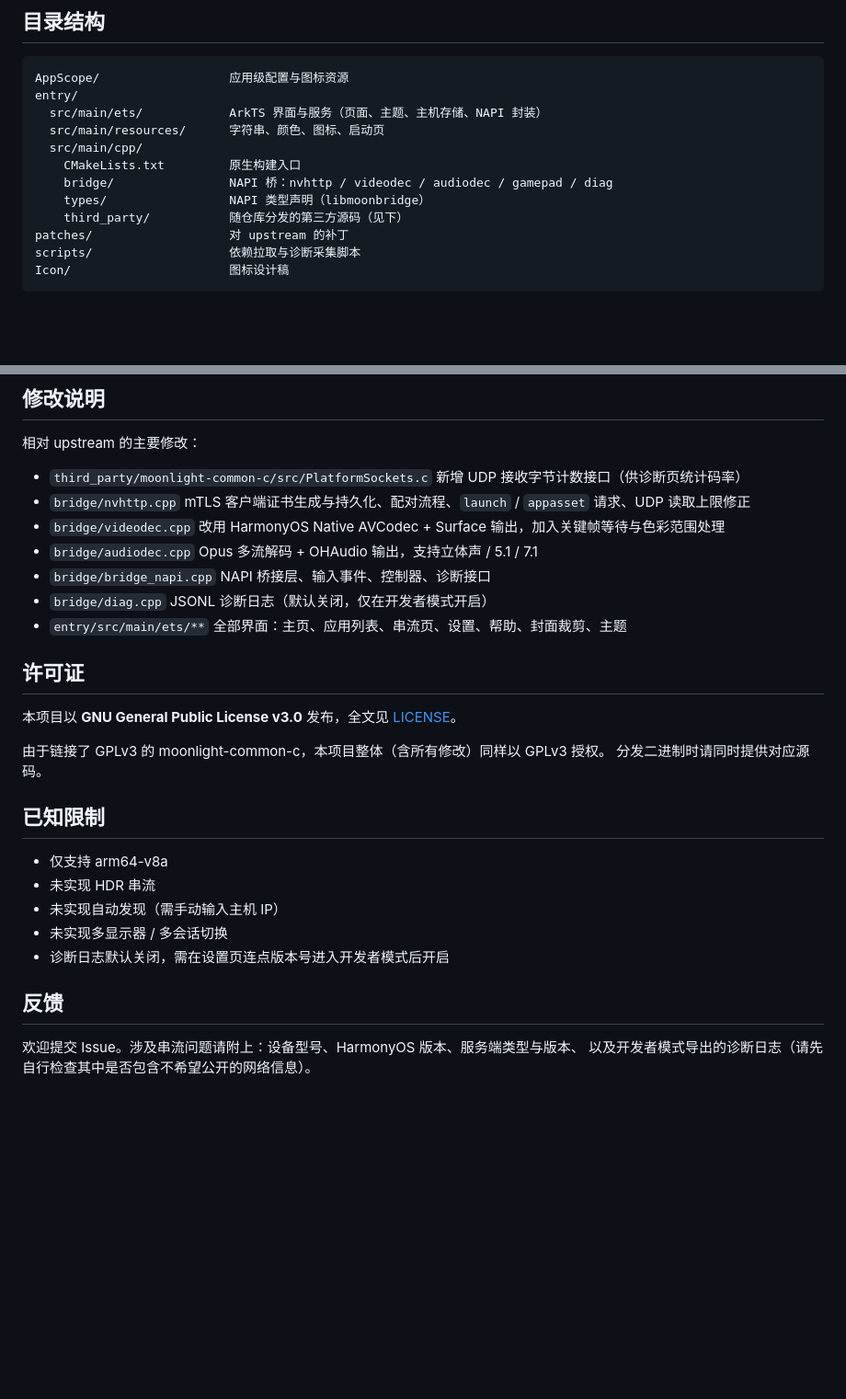
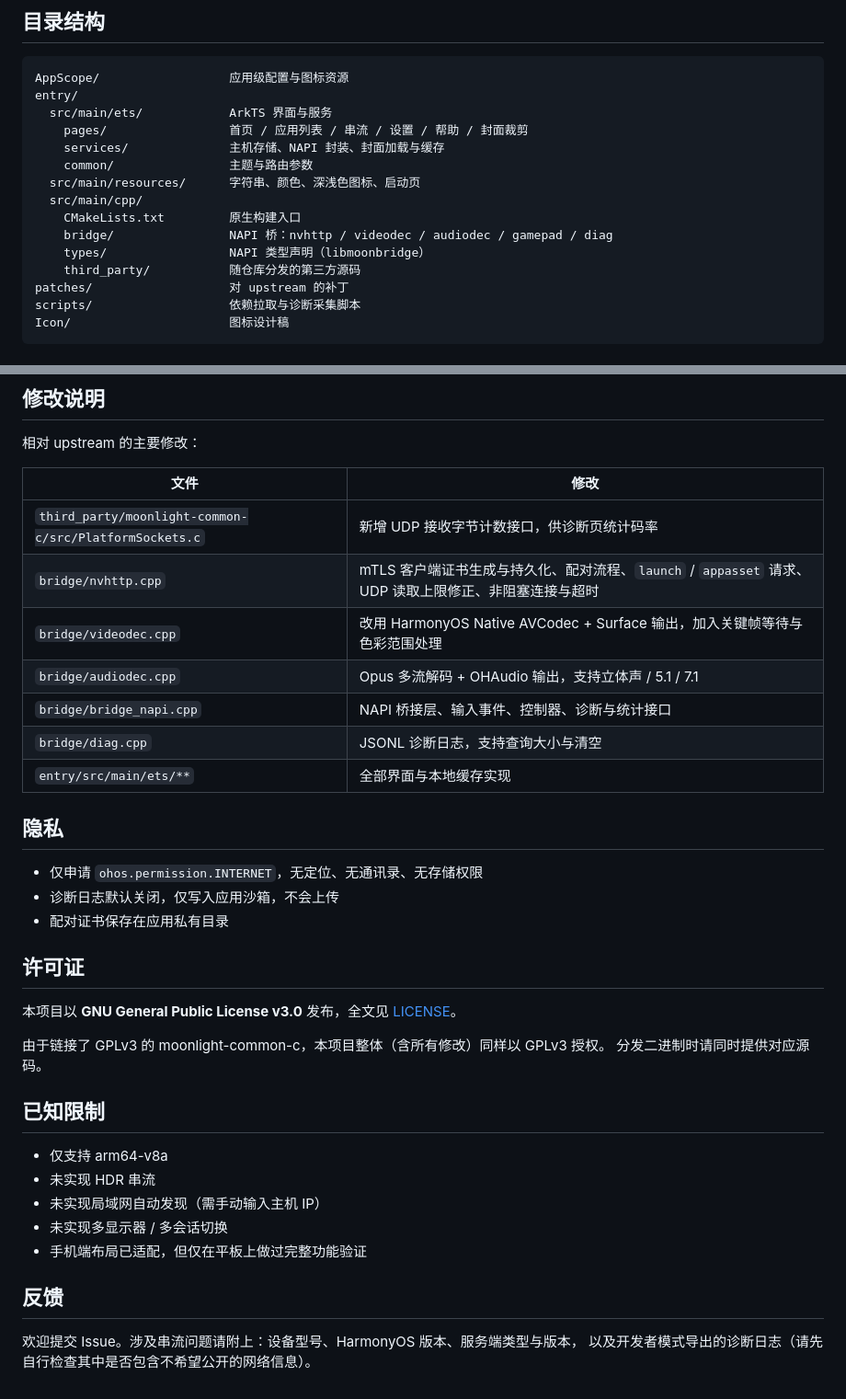
Before and after one commit to Entai23/hmlight, a Markdown page: README.md, 2 parts joined by grey strips. Shown at 92% size. Rendered like a GitHub page; blank space fills up the shorter version.

````diff
--- a/README.md
+++ b/README.md
@@ -49,13 +87,16 @@ hvigorw assembleHap --mode module -p product=default
 ```
 AppScope/                  应用级配置与图标资源
 entry/
-  src/main/ets/            ArkTS 界面与服务（页面、主题、主机存储、NAPI 封装）
-  src/main/resources/      字符串、颜色、图标、启动页
+  src/main/ets/            ArkTS 界面与服务
+    pages/                 首页 / 应用列表 / 串流 / 设置 / 帮助 / 封面裁剪
+    services/              主机存储、NAPI 封装、封面加载与缓存
+    common/                主题与路由参数
+  src/main/resources/      字符串、颜色、深浅色图标、启动页
   src/main/cpp/
     CMakeLists.txt         原生构建入口
     bridge/                NAPI 桥：nvhttp / videodec / audiodec / gamepad / diag
     types/                 NAPI 类型声明（libmoonbridge）
-    third_party/           随仓库分发的第三方源码（见下）
+    third_party/           随仓库分发的第三方源码
 patches/                   对 upstream 的补丁
 scripts/                   依赖拉取与诊断采集脚本
 Icon/                      图标设计稿
@@ -83,20 +124,21 @@ Icon/                      图标设计稿
 
 相对 upstream 的主要修改：
 
-- `third_party/moonlight-common-c/src/PlatformSockets.c`
-  新增 UDP 接收字节计数接口（供诊断页统计码率）
-- `bridge/nvhttp.cpp`
-  mTLS 客户端证书生成与持久化、配对流程、`launch` / `appasset` 请求、UDP 读取上限修正
-- `bridge/videodec.cpp`
-  改用 HarmonyOS Native AVCodec + Surface 输出，加入关键帧等待与色彩范围处理
-- `bridge/audiodec.cpp`
-  Opus 多流解码 + OHAudio 输出，支持立体声 / 5.1 / 7.1
-- `bridge/bridge_napi.cpp`
-  NAPI 桥接层、输入事件、控制器、诊断接口
-- `bridge/diag.cpp`
-  JSONL 诊断日志（默认关闭，仅在开发者模式开启）
-- `entry/src/main/ets/**`
-  全部界面：主页、应用列表、串流页、设置、帮助、封面裁剪、主题
+| 文件 | 修改 |
+| --- | --- |
+| `third_party/moonlight-common-c/src/PlatformSockets.c` | 新增 UDP 接收字节计数接口，供诊断页统计码率 |
+| `bridge/nvhttp.cpp` | mTLS 客户端证书生成与持久化、配对流程、`launch` / `appasset` 请求、UDP 读取上限修正、非阻塞连接与超时 |
+| `bridge/videodec.cpp` | 改用 HarmonyOS Native AVCodec + Surface 输出，加入关键帧等待与色彩范围处理 |
+| `bridge/audiodec.cpp` | Opus 多流解码 + OHAudio 输出，支持立体声 / 5.1 / 7.1 |
+| `bridge/bridge_napi.cpp` | NAPI 桥接层、输入事件、控制器、诊断与统计接口 |
+| `bridge/diag.cpp` | JSONL 诊断日志，支持查询大小与清空 |
+| `entry/src/main/ets/**` | 全部界面与本地缓存实现 |
+
+## 隐私
+
+- 仅申请 `ohos.permission.INTERNET`，无定位、无通讯录、无存储权限
+- 诊断日志默认关闭，仅写入应用沙箱，不会上传
+- 配对证书保存在应用私有目录
 
 ## 许可证
 
@@ -109,11 +151,11 @@ Icon/                      图标设计稿
 
 - 仅支持 arm64-v8a
 - 未实现 HDR 串流
-- 未实现自动发现（需手动输入主机 IP）
+- 未实现局域网自动发现（需手动输入主机 IP）
 - 未实现多显示器 / 多会话切换
-- 诊断日志默认关闭，需在设置页连点版本号进入开发者模式后开启
+- 手机端布局已适配，但仅在平板上做过完整功能验证
 
 ## 反馈
 
-欢迎提交 Issue。涉及串流问题请附上：设备型号、HarmonyOS 版本、服务端类型与版本、
+欢迎提交 Issue。涉及串流问题请附上：设备型号、HarmonyOS 版本、服务端类型与版本，
 以及开发者模式导出的诊断日志（请先自行检查其中是否包含不希望公开的网络信息）。
````
Also changed, not shown: other parts of README.md (+45 -7 lines), docs/social-preview.jpg (added).
